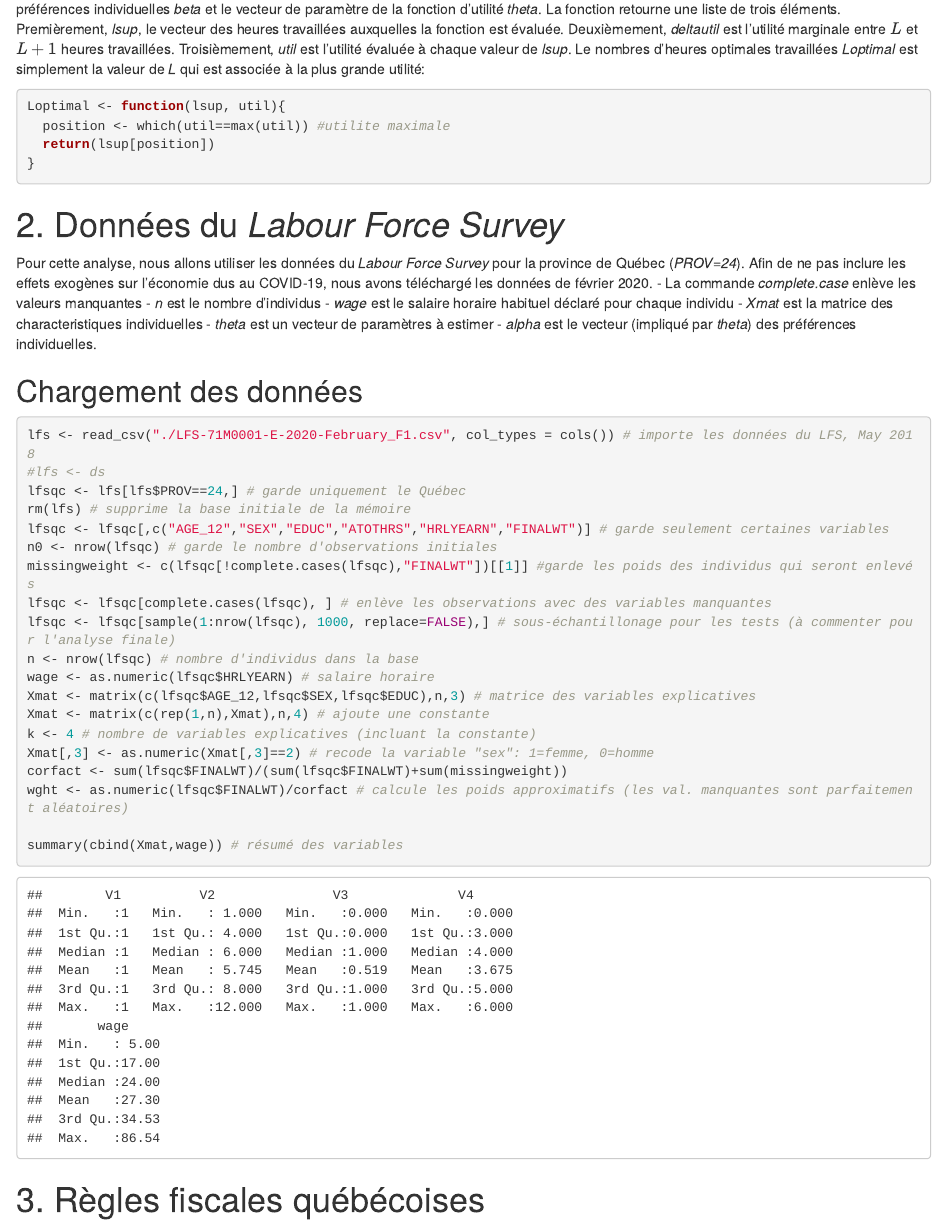
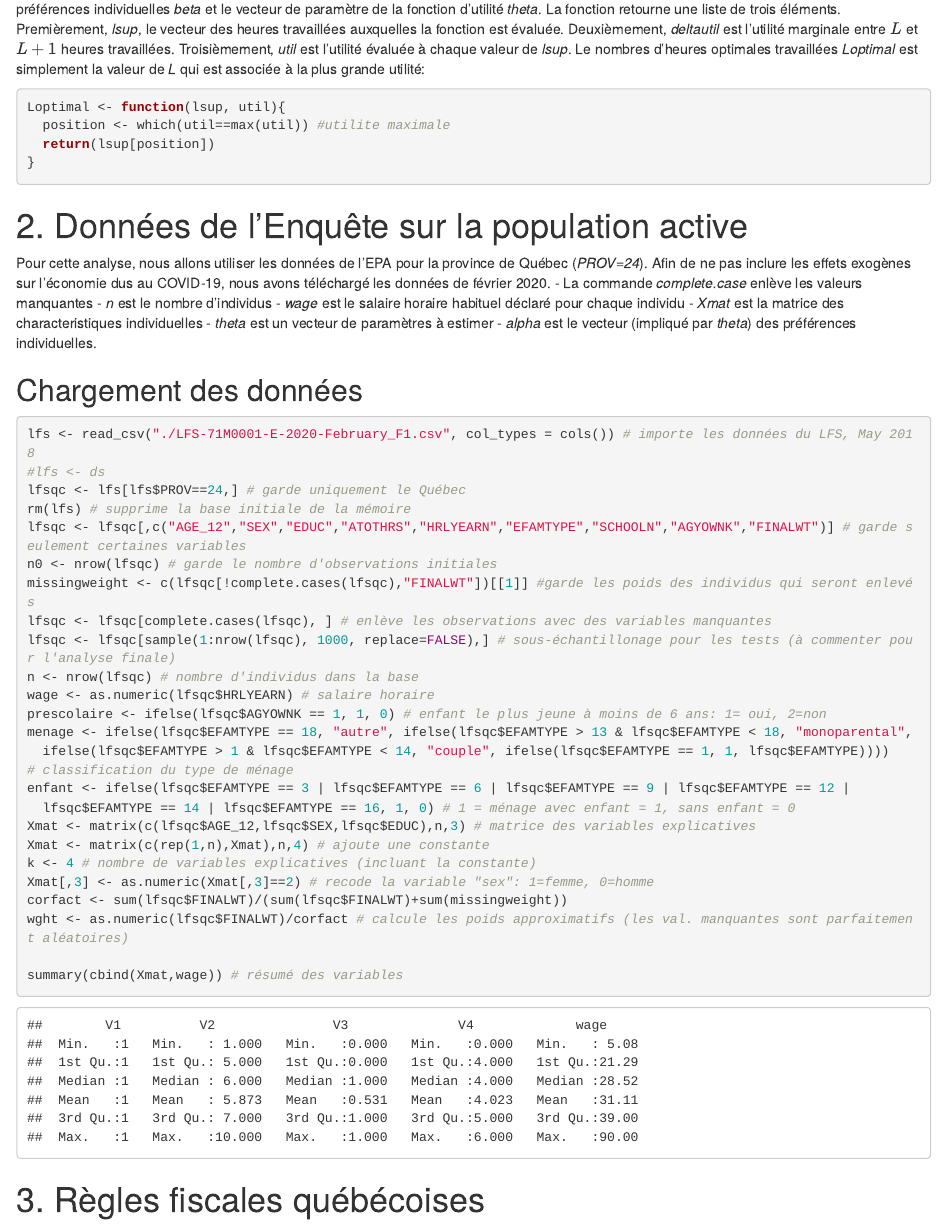
Before and after one commit to Economie-publique-team-de-feu/Travail-de-session, an R Markdown document (Travail_V1.rmd): the page in a window 1100 px wide, from 2280 px down before the commit and from 2200 px down after it, so that both start at the same text. The pictures show the output file Travail_V1.html that the author committed with the source, opened offline.

Commit message:
ajout des variables nécessaires

```diff
--- a/Travail_V1.rmd
+++ b/Travail_V1.rmd
@@ -128,9 +128,9 @@ Loptimal <- function(lsup, util){
 
 
 
-# 2. Données du *Labour Force Survey*
+# 2. Données de l'Enquête sur la population active
 
-Pour cette analyse, nous allons utiliser les données du *Labour Force Survey* pour la province de Québec (*PROV=24*). Afin de ne pas inclure les effets exogènes sur l'économie dus au COVID-19, nous avons téléchargé les données de février 2020.
+Pour cette analyse, nous allons utiliser les données de l'EPA pour la province de Québec (*PROV=24*). Afin de ne pas inclure les effets exogènes sur l'économie dus au COVID-19, nous avons téléchargé les données de février 2020.
 - La commande *complete.case* enlève les valeurs manquantes
 - *n* est le nombre d'individus
 - *wage* est le salaire horaire habituel déclaré pour chaque individu
@@ -147,13 +147,19 @@ lfs <- read_csv("./LFS-71M0001-E-2020-February_F1.csv", col_types = cols()) # im
 #lfs <- ds
 lfsqc <- lfs[lfs$PROV==24,] # garde uniquement le Québec
 rm(lfs) # supprime la base initiale de la mémoire
-lfsqc <- lfsqc[,c("AGE_12","SEX","EDUC","ATOTHRS","HRLYEARN","FINALWT")] # garde seulement certaines variables
+lfsqc <- lfsqc[,c("AGE_12","SEX","EDUC","ATOTHRS","HRLYEARN","EFAMTYPE","SCHOOLN","AGYOWNK","FINALWT")] # garde seulement certaines variables
 n0 <- nrow(lfsqc) # garde le nombre d'observations initiales
 missingweight <- c(lfsqc[!complete.cases(lfsqc),"FINALWT"])[[1]] #garde les poids des individus qui seront enlevés
 lfsqc <- lfsqc[complete.cases(lfsqc), ] # enlève les observations avec des variables manquantes
 lfsqc <- lfsqc[sample(1:nrow(lfsqc), 1000, replace=FALSE),] # sous-échantillonage pour les tests (à commenter pour l'analyse finale)
 n <- nrow(lfsqc) # nombre d'individus dans la base
 wage <- as.numeric(lfsqc$HRLYEARN) # salaire horaire
+prescolaire <- ifelse(lfsqc$AGYOWNK == 1, 1, 0) # enfant le plus jeune à moins de 6 ans: 1= oui, 2=non
+menage <- ifelse(lfsqc$EFAMTYPE == 18, "autre", ifelse(lfsqc$EFAMTYPE > 13 & lfsqc$EFAMTYPE < 18, "monoparental",
+  ifelse(lfsqc$EFAMTYPE > 1 & lfsqc$EFAMTYPE < 14, "couple", ifelse(lfsqc$EFAMTYPE == 1, 1, lfsqc$EFAMTYPE))))
+# classification du type de ménage
+enfant <- ifelse(lfsqc$EFAMTYPE == 3 | lfsqc$EFAMTYPE == 6 | lfsqc$EFAMTYPE == 9 | lfsqc$EFAMTYPE == 12 |
+  lfsqc$EFAMTYPE == 14 | lfsqc$EFAMTYPE == 16, 1, 0) # 1 = ménage avec enfant = 1, sans enfant = 0
 Xmat <- matrix(c(lfsqc$AGE_12,lfsqc$SEX,lfsqc$EDUC),n,3) # matrice des variables explicatives
 Xmat <- matrix(c(rep(1,n),Xmat),n,4) # ajoute une constante
 k <- 4 # nombre de variables explicatives (incluant la constante)
```
Also changed, not shown: Travail_V1.html, Travail_V1.rmd (4 more changed lines).
